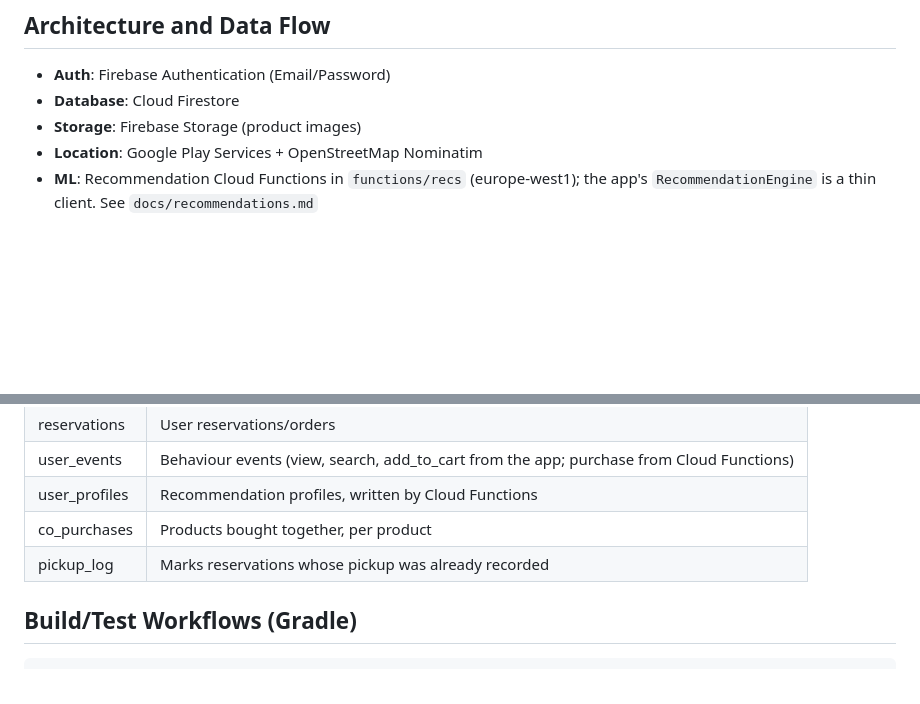
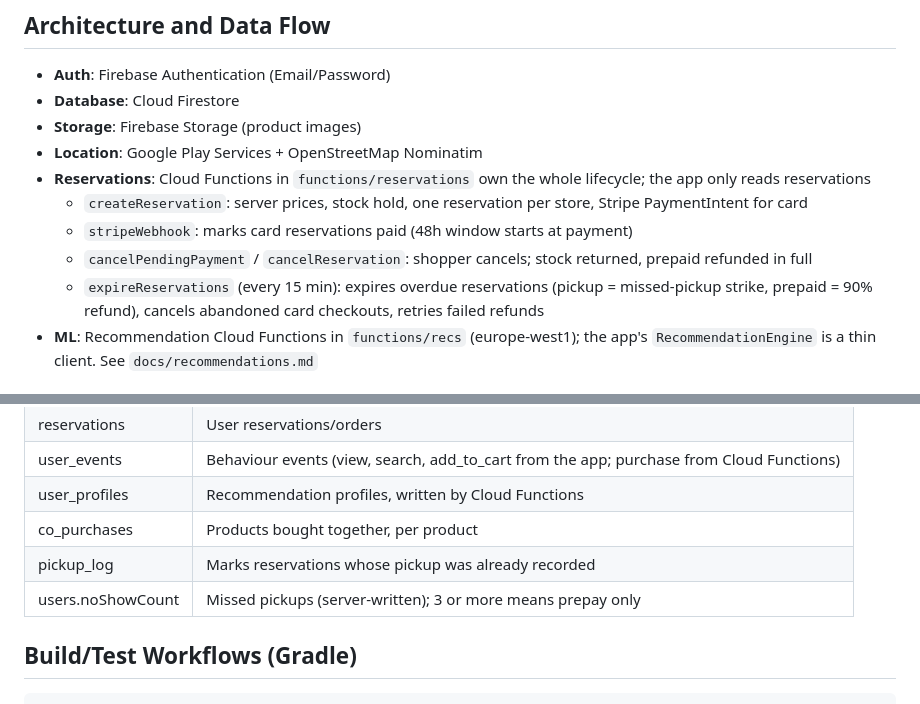
Before and after one commit to nevil-codes/QLess, a Markdown page: AGENTS.md, 2 parts joined by grey strips. GitHub-like rendering; blank space fills up the shorter version.

Commit message:
docs: describe the server-side reservation lifecycle in AGENTS.md

````diff
--- a/AGENTS.md
+++ b/AGENTS.md
@@ -37,6 +37,11 @@ QLess is a smart shopping app that helps users:
 - **Database**: Cloud Firestore
 - **Storage**: Firebase Storage (product images)
 - **Location**: Google Play Services + OpenStreetMap Nominatim
+- **Reservations**: Cloud Functions in `functions/reservations` own the whole lifecycle; the app only reads reservations
+  - `createReservation`: server prices, stock hold, one reservation per store, Stripe PaymentIntent for card
+  - `stripeWebhook`: marks card reservations paid (48h window starts at payment)
+  - `cancelPendingPayment` / `cancelReservation`: shopper cancels; stock returned, prepaid refunded in full
+  - `expireReservations` (every 15 min): expires overdue reservations (pickup = missed-pickup strike, prepaid = 90% refund), cancels abandoned card checkouts, retries failed refunds
 - **ML**: Recommendation Cloud Functions in `functions/recs` (europe-west1); the app's `RecommendationEngine` is a thin client. See `docs/recommendations.md`
 
 ## Firebase Collections
@@ -50,6 +55,7 @@ QLess is a smart shopping app that helps users:
 | user_profiles | Recommendation profiles, written by Cloud Functions |
 | co_purchases | Products bought together, per product |
 | pickup_log | Marks reservations whose pickup was already recorded |
+| users.noShowCount | Missed pickups (server-written); 3 or more means prepay only |
 
 ## Build/Test Workflows (Gradle)
 ```bash
````
